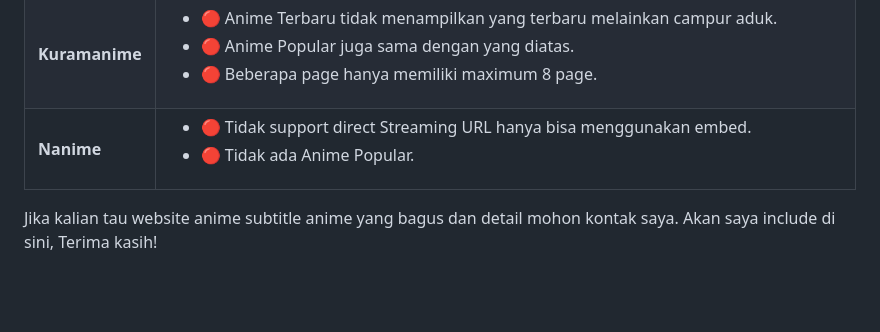
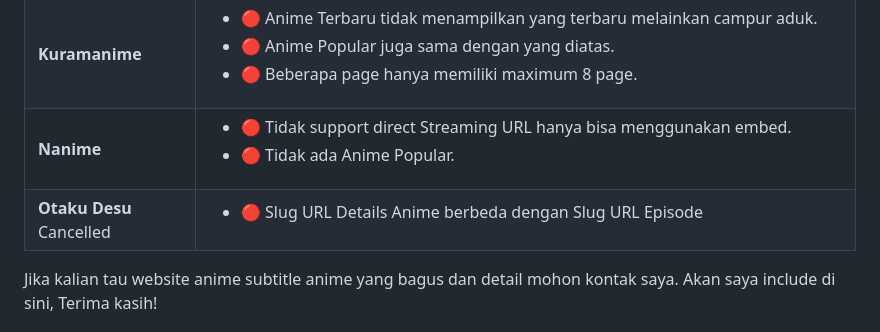
Before and after one commit to miukyo/aniyoi-api, a Markdown page: README.md, the part around the change. Rendered like a GitHub page; blank space fills up the shorter version.

```diff
--- a/README.md
+++ b/README.md
@@ -57,6 +57,7 @@ Beberapa source mungkin tidak support dengan beberapa fitur. Dikarenakan kurangn
 | <b>Kuronime</b>   | <ul><li>🟡 Mendapatkan Streaming URL mungkin agak lama karena link url di Enkripsi dan harus di Dekripsi dahulu dari playernya.</li><li>🔴 Source video selain local tidak di support</li></ul>        |
 | <b>Kuramanime</b> | <ul><li>🔴 Anime Terbaru tidak menampilkan yang terbaru melainkan campur aduk.</li><li>🔴 Anime Popular juga sama dengan yang diatas.</li><li>🔴 Beberapa page hanya memiliki maximum 8 page.</li></ul> |
 | <b>Nanime</b>     | <ul><li>🔴 Tidak support direct Streaming URL hanya bisa menggunakan embed.</li><li>🔴 Tidak ada Anime Popular.</li></ul>                                                                              |
+| <b>Otaku Desu</b> Cancelled     | <ul><li>🔴 Slug URL Details Anime berbeda dengan Slug URL Episode</li></ul>                                                                              |
 
 
 Jika kalian tau website anime subtitle anime yang bagus dan detail mohon kontak saya. Akan saya include di sini, Terima kasih!
```
